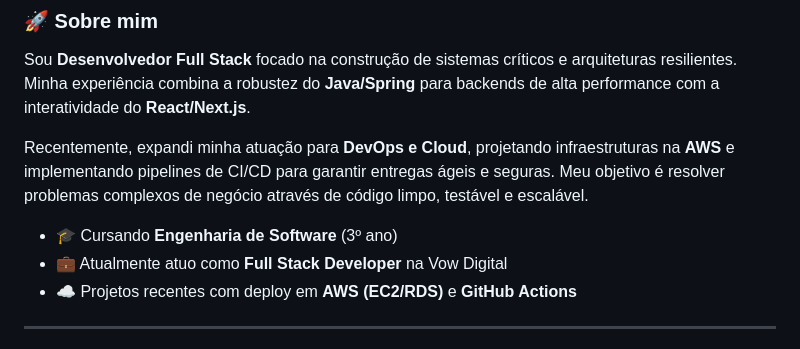
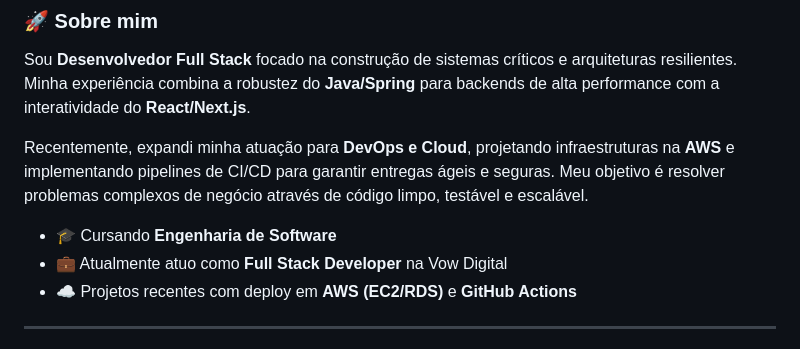
Before and after one commit to gaahfrm/gaahfrm, a Markdown page: README.md, the part around the change. Rendered like a GitHub page.

Commit message:
Update education status in README
Removed year from Software Engineering course status.

```diff
--- a/README.md
+++ b/README.md
@@ -18,7 +18,7 @@ Sou **Desenvolvedor Full Stack** focado na construção de sistemas críticos e
 
 Recentemente, expandi minha atuação para **DevOps e Cloud**, projetando infraestruturas na **AWS** e implementando pipelines de CI/CD para garantir entregas ágeis e seguras. Meu objetivo é resolver problemas complexos de negócio através de código limpo, testável e escalável.
 
-- 🎓 Cursando **Engenharia de Software** (3º ano)
+- 🎓 Cursando **Engenharia de Software**
 - 💼 Atualmente atuo como **Full Stack Developer** na Vow Digital
 - ☁️ Projetos recentes com deploy em **AWS (EC2/RDS)** e **GitHub Actions**
 
```
